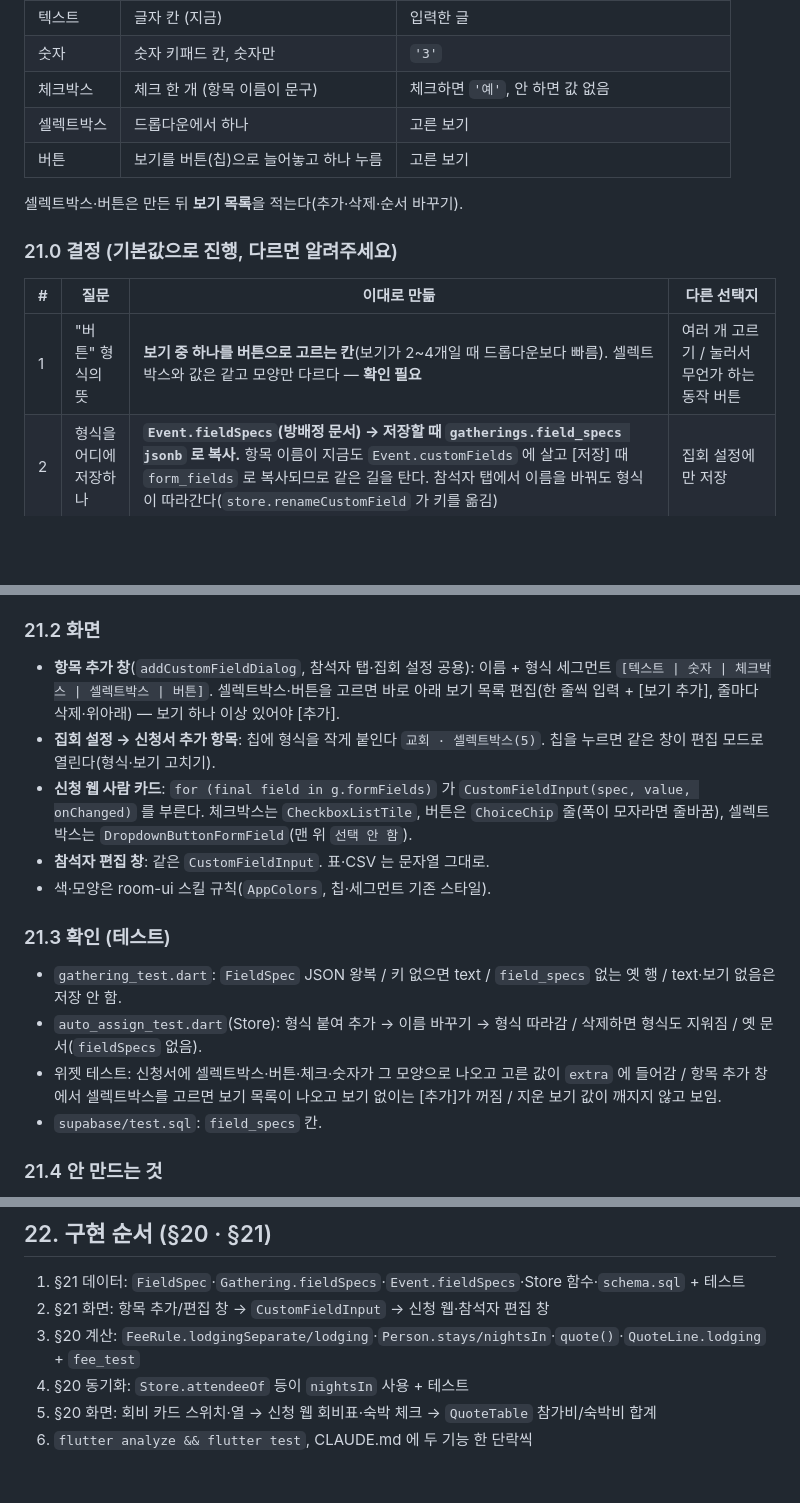
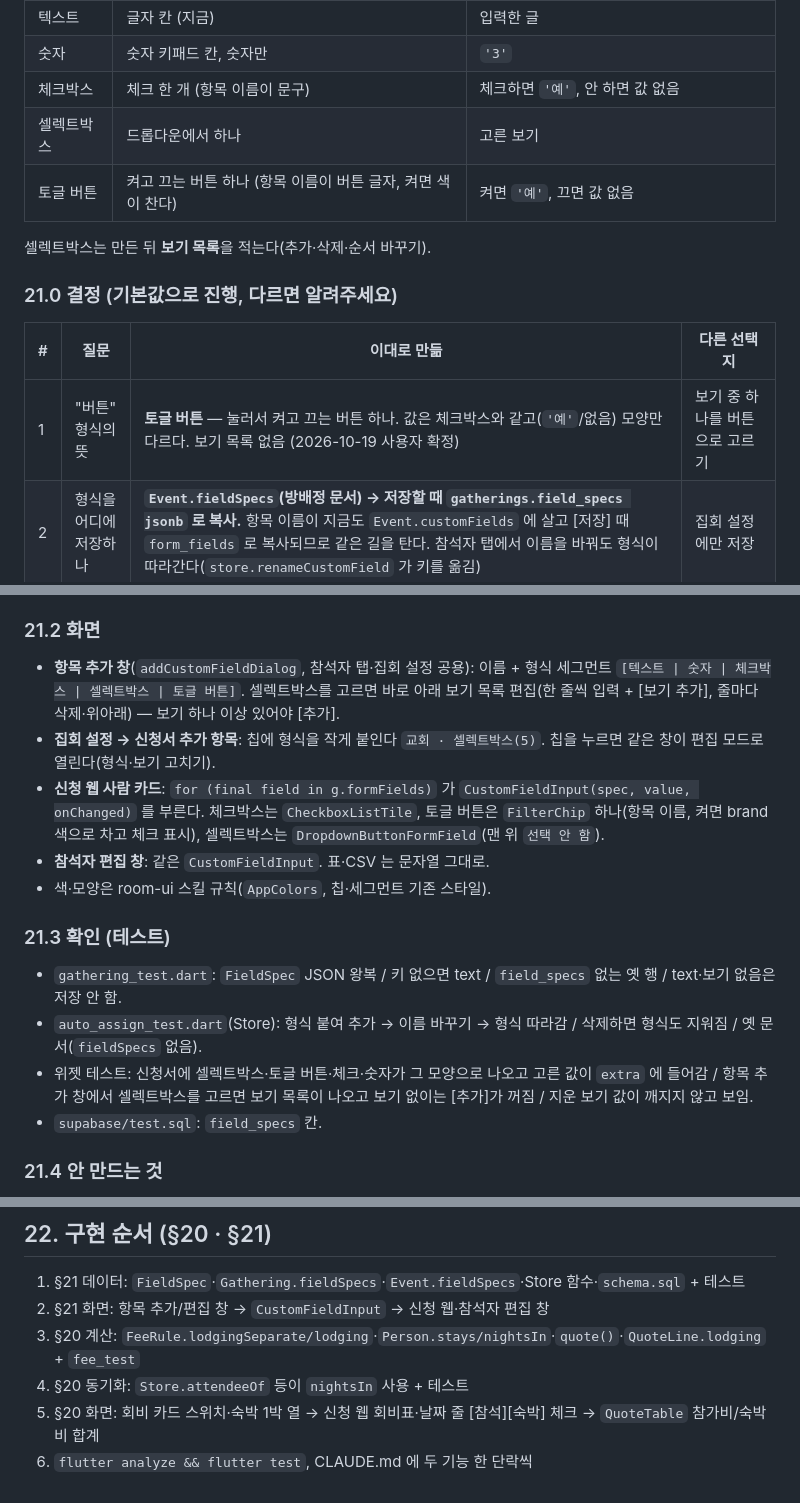
Before and after one commit to yjchae/room-assignment, a Markdown page: PLAN_GATHERING.md, 3 parts joined by grey strips. Drawn GitHub-style; blank space fills up the shorter version.

```diff
--- a/PLAN_GATHERING.md
+++ b/PLAN_GATHERING.md
@@ -1282,15 +1289,15 @@ int get lodgingTotal;                  // 숙박비 합계
 | 숫자 | 숫자 키패드 칸, 숫자만 | `'3'` |
 | 체크박스 | 체크 한 개 (항목 이름이 문구) | 체크하면 `'예'`, 안 하면 값 없음 |
 | 셀렉트박스 | 드롭다운에서 하나 | 고른 보기 |
-| 버튼 | 보기를 버튼(칩)으로 늘어놓고 하나 누름 | 고른 보기 |
+| 토글 버튼 | 켜고 끄는 버튼 하나 (항목 이름이 버튼 글자, 켜면 색이 찬다) | 켜면 `'예'`, 끄면 값 없음 |
 
-셀렉트박스·버튼은 만든 뒤 **보기 목록**을 적는다(추가·삭제·순서 바꾸기).
+셀렉트박스는 만든 뒤 **보기 목록**을 적는다(추가·삭제·순서 바꾸기).
 
 ### 21.0 결정 (기본값으로 진행, 다르면 알려주세요)
 
 | # | 질문 | 이대로 만듦 | 다른 선택지 |
 |---|---|---|---|
-| 1 | "버튼" 형식의 뜻 | **보기 중 하나를 버튼으로 고르는 칸**(보기가 2~4개일 때 드롭다운보다 빠름). 셀렉트박스와 값은 같고 모양만 다르다 — **확인 필요** | 여러 개 고르기 / 눌러서 무언가 하는 동작 버튼 |
+| 1 | "버튼" 형식의 뜻 | **토글 버튼** — 눌러서 켜고 끄는 버튼 하나. 값은 체크박스와 같고(`'예'`/없음) 모양만 다르다. 보기 목록 없음 (2026-10-19 사용자 확정) | 보기 중 하나를 버튼으로 고르기 |
 | 2 | 형식을 어디에 저장하나 | **`Event.fieldSpecs`(방배정 문서) → 저장할 때 `gatherings.field_specs jsonb` 로 복사.** 항목 이름이 지금도 `Event.customFields` 에 살고 [저장] 때 `form_fields` 로 복사되므로 같은 길을 탄다. 참석자 탭에서 이름을 바꿔도 형식이 따라간다(`store.renameCustomField` 가 키를 옮김) | 집회 설정에만 저장 |
 | 3 | 형식이 없는 기존 항목은 | **텍스트.** `field_specs` 에 키가 없으면 텍스트라 옛 집회·옛 문서가 그대로 열린다 | — |
 | 4 | 값 저장 형식 | **지금처럼 문자열 하나**(`extra` 가 `Map<String, String>`). 자동배정 묶음·CSV·검색이 손댈 것 없이 그대로 돈다 | 숫자·불리언을 JSON 그대로 |
@@ -1327,11 +1335,11 @@ Map<String, Map<String, dynamic>> fieldSpecs;   // models.dart 는 gathering.dar
 
 ### 21.2 화면
 
-- **항목 추가 창**(`addCustomFieldDialog`, 참석자 탭·집회 설정 공용): 이름 + 형식 세그먼트 `[텍스트 | 숫자 | 체크박스 | 셀렉트박스 | 버튼]`.
-  셀렉트박스·버튼을 고르면 바로 아래 보기 목록 편집(한 줄씩 입력 + [보기 추가], 줄마다 삭제·위아래) — 보기 하나 이상 있어야 [추가].
+- **항목 추가 창**(`addCustomFieldDialog`, 참석자 탭·집회 설정 공용): 이름 + 형식 세그먼트 `[텍스트 | 숫자 | 체크박스 | 셀렉트박스 | 토글 버튼]`.
+  셀렉트박스를 고르면 바로 아래 보기 목록 편집(한 줄씩 입력 + [보기 추가], 줄마다 삭제·위아래) — 보기 하나 이상 있어야 [추가].
 - **집회 설정 → 신청서 추가 항목**: 칩에 형식을 작게 붙인다 `교회 · 셀렉트박스(5)`. 칩을 누르면 같은 창이 편집 모드로 열린다(형식·보기 고치기).
 - **신청 웹 사람 카드**: `for (final field in g.formFields)` 가 `CustomFieldInput(spec, value, onChanged)` 를 부른다.
-  체크박스는 `CheckboxListTile`, 버튼은 `ChoiceChip` 줄(폭이 모자라면 줄바꿈), 셀렉트박스는 `DropdownButtonFormField`(맨 위 `선택 안 함`).
+  체크박스는 `CheckboxListTile`, 토글 버튼은 `FilterChip` 하나(항목 이름, 켜면 brand 색으로 차고 체크 표시), 셀렉트박스는 `DropdownButtonFormField`(맨 위 `선택 안 함`).
 - **참석자 편집 창**: 같은 `CustomFieldInput`. 표·CSV 는 문자열 그대로.
 - 색·모양은 room-ui 스킬 규칙(`AppColors`, 칩·세그먼트 기존 스타일).
 
@@ -1339,7 +1347,7 @@ Map<String, Map<String, dynamic>> fieldSpecs;   // models.dart 는 gathering.dar
 
 - `gathering_test.dart`: `FieldSpec` JSON 왕복 / 키 없으면 text / `field_specs` 없는 옛 행 / text·보기 없음은 저장 안 함.
 - `auto_assign_test.dart`(Store): 형식 붙여 추가 → 이름 바꾸기 → 형식 따라감 / 삭제하면 형식도 지워짐 / 옛 문서(`fieldSpecs` 없음).
-- 위젯 테스트: 신청서에 셀렉트박스·버튼·체크·숫자가 그 모양으로 나오고 고른 값이 `extra` 에 들어감 /
+- 위젯 테스트: 신청서에 셀렉트박스·토글 버튼·체크·숫자가 그 모양으로 나오고 고른 값이 `extra` 에 들어감 /
   항목 추가 창에서 셀렉트박스를 고르면 보기 목록이 나오고 보기 없이는 [추가]가 꺼짐 / 지운 보기 값이 깨지지 않고 보임.
 - `supabase/test.sql`: `field_specs` 칸.
 
@@ -1357,5 +1365,5 @@ Map<String, Map<String, dynamic>> fieldSpecs;   // models.dart 는 gathering.dar
 2. §21 화면: 항목 추가/편집 창 → `CustomFieldInput` → 신청 웹·참석자 편집 창
 3. §20 계산: `FeeRule.lodgingSeparate/lodging`·`Person.stays/nightsIn`·`quote()`·`QuoteLine.lodging` + `fee_test`
 4. §20 동기화: `Store.attendeeOf` 등이 `nightsIn` 사용 + 테스트
-5. §20 화면: 회비 카드 스위치·열 → 신청 웹 회비표·숙박 체크 → `QuoteTable` 참가비/숙박비 합계
+5. §20 화면: 회비 카드 스위치·숙박 1박 열 → 신청 웹 회비표·날짜 줄 [참석][숙박] 체크 → `QuoteTable` 참가비/숙박비 합계
 6. `flutter analyze && flutter test`, CLAUDE.md 에 두 기능 한 단락씩
```
Also changed, not shown: other parts of PLAN_GATHERING.md (+20 -12 lines).
